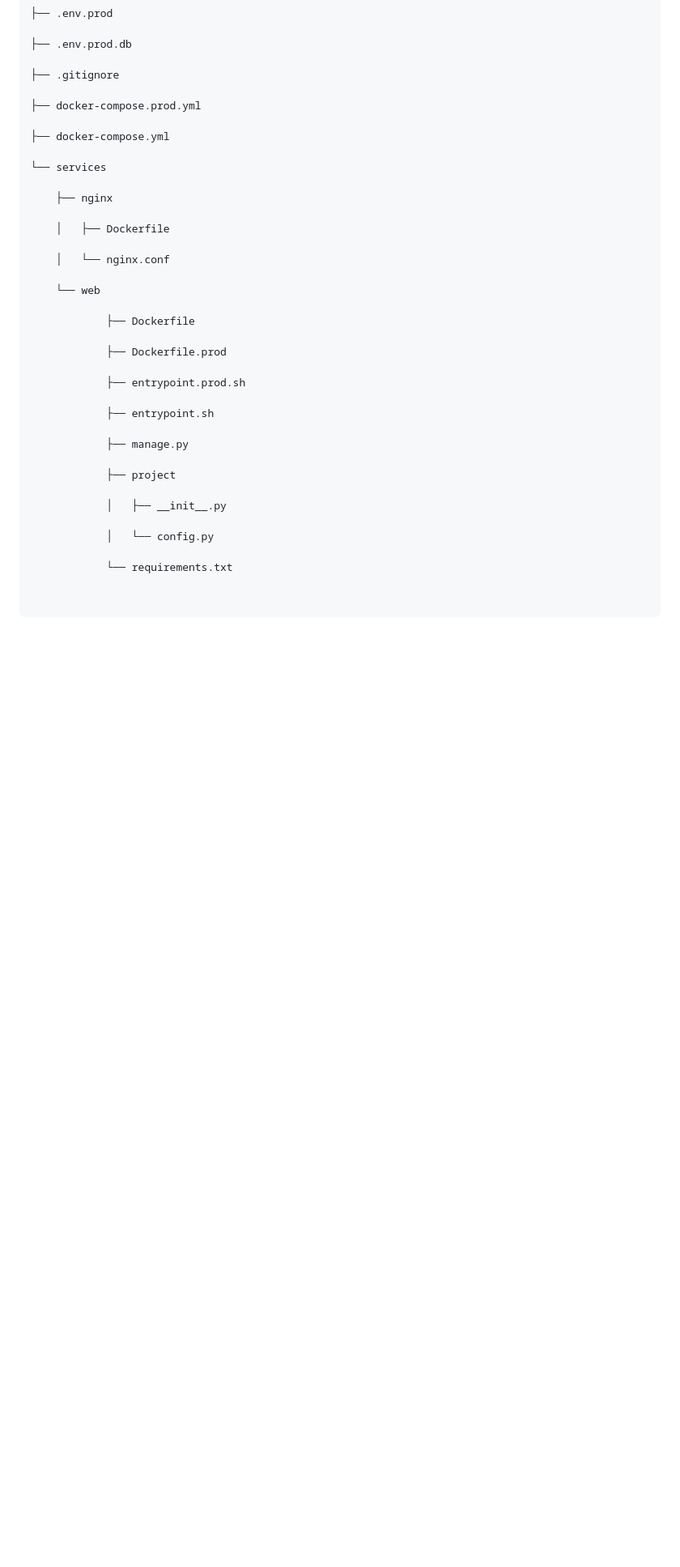
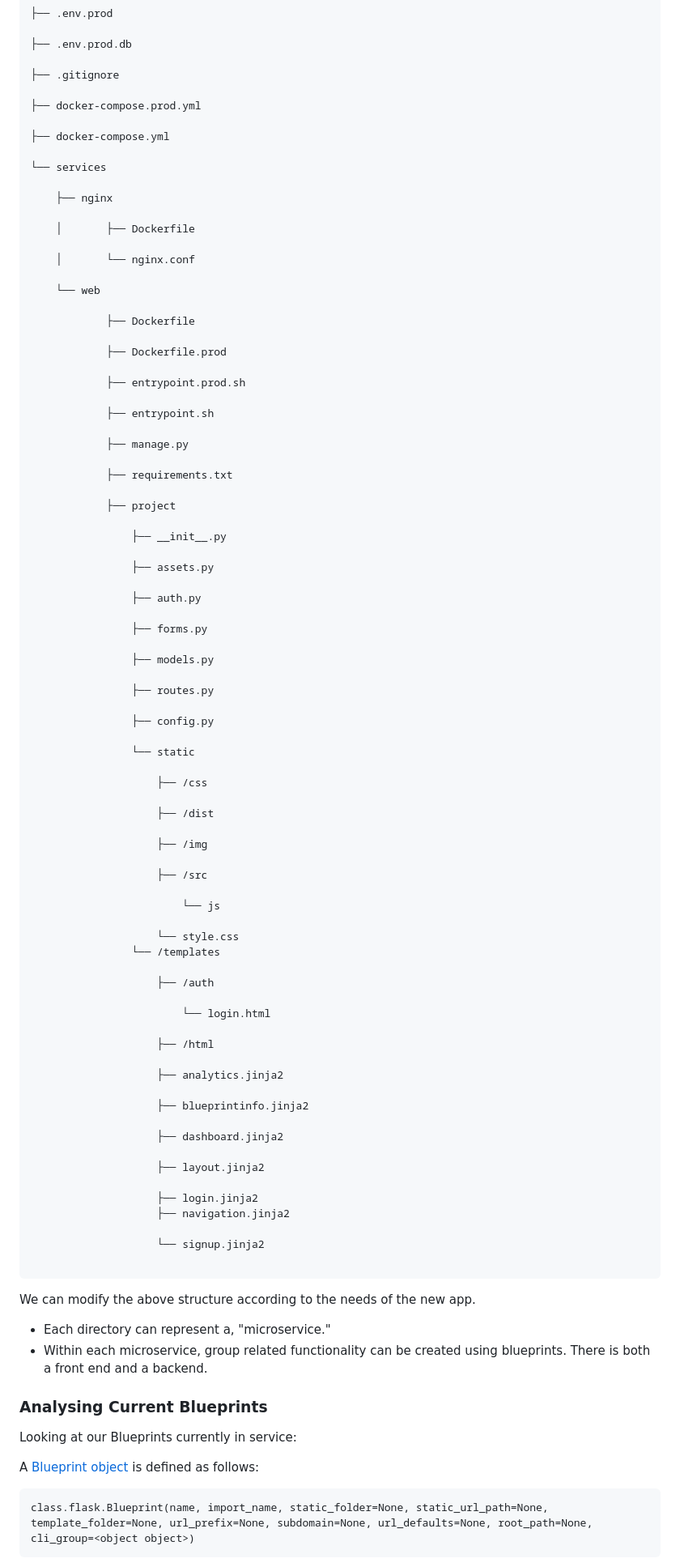
Before and after one commit to pwdel/userlevelmodelsflask, a Markdown page: README.md, the part around the change printed below. Shown: that part at 81% size. GitHub-like rendering; blank space fills up the shorter version.

````diff
--- a/README.md
+++ b/README.md
@@ -63,9 +63,9 @@ In our most [recently built app](https://github.com/pwdel/postgresloginapiheroku
 
 	├── nginx
 
-	│   ├── Dockerfile
+	│   	├── Dockerfile
 
-	│   └── nginx.conf
+	│   	└── nginx.conf
 
 	└── web
 
@@ -79,14 +79,72 @@ In our most [recently built app](https://github.com/pwdel/postgresloginapiheroku
 
     		├── manage.py
 
+     		├── requirements.txt
+
     		├── project
 
-    		│   ├── __init__.py
+    			├── __init__.py
 
-    		│   └── config.py
+    			├── assets.py
 
-    		└── requirements.txt
+    			├── auth.py
 
+    			├── forms.py
+
+    			├── models.py
+
+    			├── routes.py
+
+    			├── config.py
+
+    			└── static
+
+	    			├── /css
+
+	    			├── /dist
+
+	    			├── /img
+
+	    			├── /src
+
+		    			└── js
+
+	    			└── style.css
+    			└── /templates
+
+	    			├── /auth
+
+    					└── login.html
+
+	    			├── /html
+
+	    			├── analytics.jinja2
+
+	    			├── blueprintinfo.jinja2
+
+	    			├── dashboard.jinja2
+
+	    			├── layout.jinja2
+
+	    			├── login.jinja2
+	    			├── navigation.jinja2
+
+    				└── signup.jinja2
 
 ```
 
+We can modify the above structure according to the needs of the new app.
+
+* Each directory can represent a, "microservice."
+* Within each microservice, group related functionality can be created using blueprints. There is both a front end and a backend.
+
+### Analysing Current Blueprints
+
+Looking at our Blueprints currently in service:
+
+A [Blueprint object](https://flask.palletsprojects.com/en/1.1.x/api/#flask.Blueprint) is defined as follows:
+
+```
+class.flask.Blueprint(name, import_name, static_folder=None, static_url_path=None, template_folder=None, url_prefix=None, subdomain=None, url_defaults=None, root_path=None, cli_group=<object object>)
+```
+
````
Also changed, not shown: other parts of README.md (+66 -0 lines), readme_img/multiuserexample.png (added).
